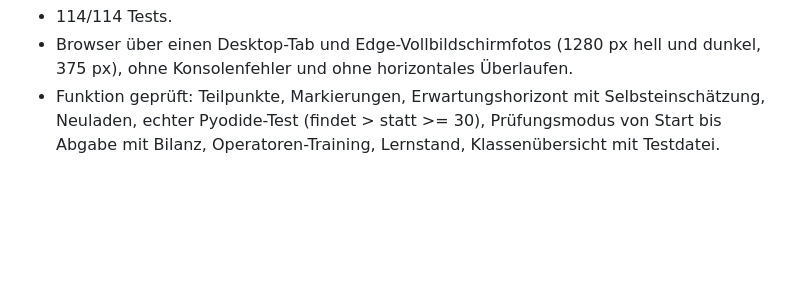
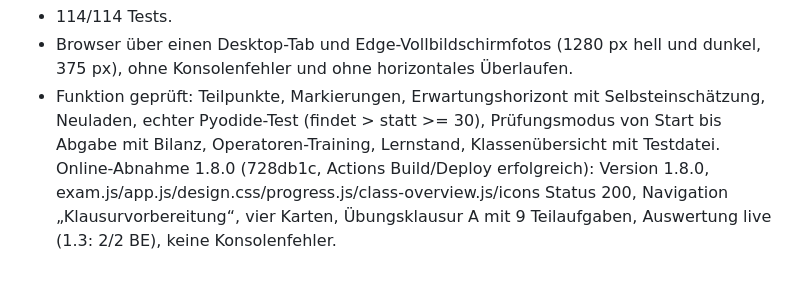
Before and after one commit to JakobSawazki/AlgoLab, a Markdown page: docs/work-log.md, the part around the change. GitHub-like rendering; blank space fills up the shorter version.

Commit message:
Record online acceptance of 1.8.0
Co-Authored-By: Claude Opus 5.5 <noreply@anthropic.com>

```diff
--- a/docs/work-log.md
+++ b/docs/work-log.md
@@ -646,3 +646,4 @@ Bearbeiter: Claude, im Auftrag von Jakob („Optimiere alles entsprechend … Kl
 - 114/114 Tests.
 - Browser über einen Desktop-Tab und Edge-Vollbildschirmfotos (1280 px hell und dunkel, 375 px), ohne Konsolenfehler und ohne horizontales Überlaufen.
 - Funktion geprüft: Teilpunkte, Markierungen, Erwartungshorizont mit Selbsteinschätzung, Neuladen, echter Pyodide-Test (findet > statt >= 30), Prüfungsmodus von Start bis Abgabe mit Bilanz, Operatoren-Training, Lernstand, Klassenübersicht mit Testdatei.
+Online-Abnahme 1.8.0 (728db1c, Actions Build/Deploy erfolgreich): Version 1.8.0, exam.js/app.js/design.css/progress.js/class-overview.js/icons Status 200, Navigation „Klausurvorbereitung“, vier Karten, Übungsklausur A mit 9 Teilaufgaben, Auswertung live (1.3: 2/2 BE), keine Konsolenfehler.
```
Also changed, not shown: TASKS.md (+1 -1 lines).
